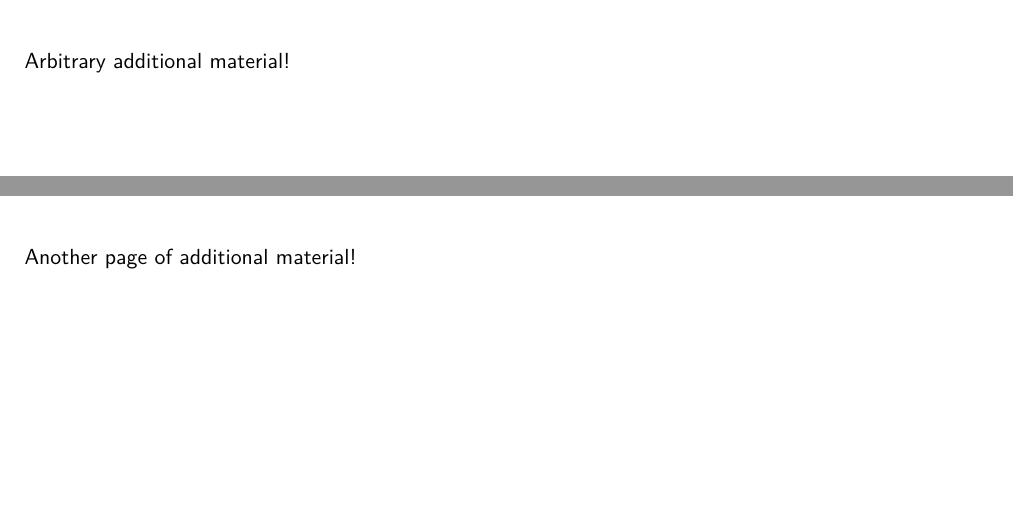
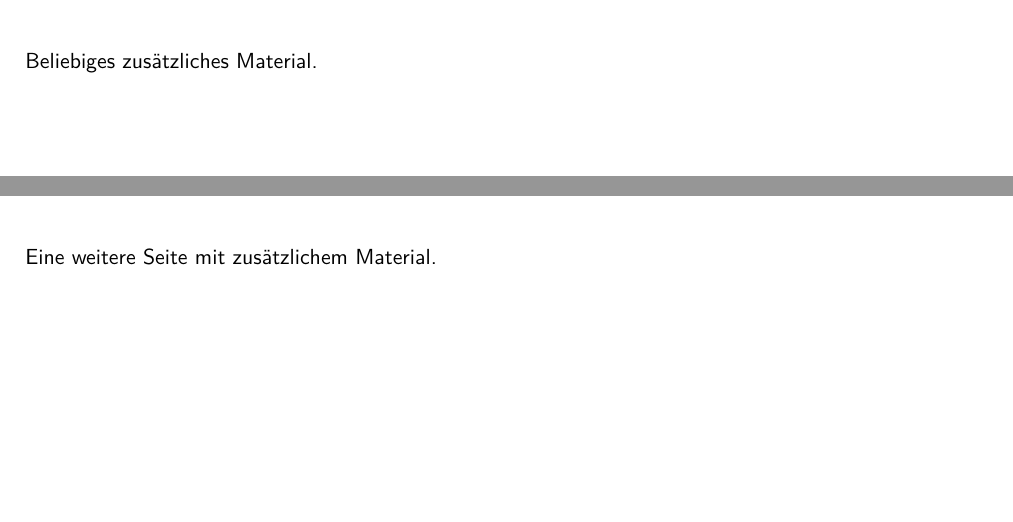
Before and after one commit to Fancy-Templates/latex-exam, a LaTeX problem sheet (exam.tex, which reads sp-exam.cls): two parts of pages 6 and 7 of 7, joined at a grey line, cut at the place of the change. Compiled offline with pdfLaTeX.

Commit message:
serious additional material

```diff
--- a/exam.tex
+++ b/exam.tex
@@ -36,7 +36,7 @@
    % additional pages!
    \appendix
 
-   Arbitrary additional material!
+   Beliebiges zusätzliches Material.
    \clearpage
-   Another page of additional material!
+   Eine weitere Seite mit zusätzlichem Material.
 \end{document}
--- a/sp-exam.cls
+++ b/sp-exam.cls
@@ -782,7 +782,7 @@
 \def\StudentStrut{\rule[-2.5\dp\strutbox]{0pt}{3\ht\strutbox}}
 
 \newdimen\sp@lines@space \sp@lines@space=1cm
-\newdimen\sp@lines@width \sp@lines@width=.1\p@
+\newdimen\sp@lines@width \sp@lines@width=.42\p@
 \def\IndentGuidesDistance#1{\setlength\sp@lines@space{#1}}
 
 % used below to create multiple lines
```
